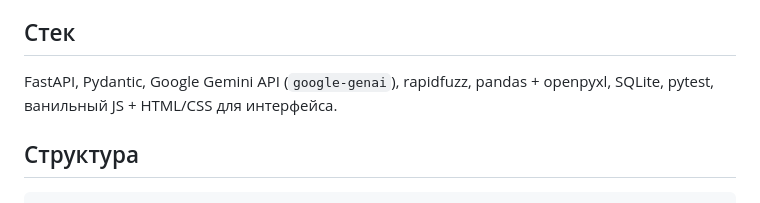
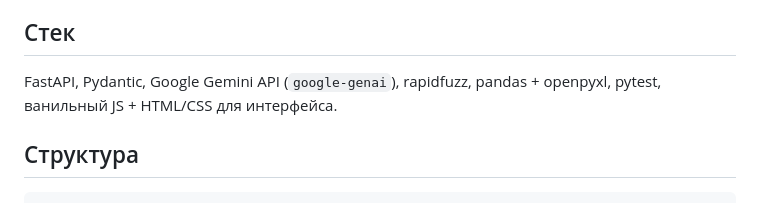
Before and after one commit to natlyvvva/foppa-order-processing, a Markdown page: README.md, the part around the change. Rendered like a GitHub page.

Commit message:
Fix formatting issues in README.md

````diff
--- a/README.md
+++ b/README.md
@@ -19,7 +19,7 @@ Foppa GmbH — оптовый поставщик продуктов в Южно
 4. **Обратная связь.** Подтверждённые заказы сохраняются в SQLite — основа для будущего обучения матчера.
 
 ## Стек
-FastAPI, Pydantic, Google Gemini API (`google-genai`), rapidfuzz, pandas + openpyxl, SQLite, pytest, ванильный JS + HTML/CSS для интерфейса.
+FastAPI, Pydantic, Google Gemini API (`google-genai`), rapidfuzz, pandas + openpyxl, pytest, ванильный JS + HTML/CSS для интерфейса.
 
 ## Структура
 ```
````
